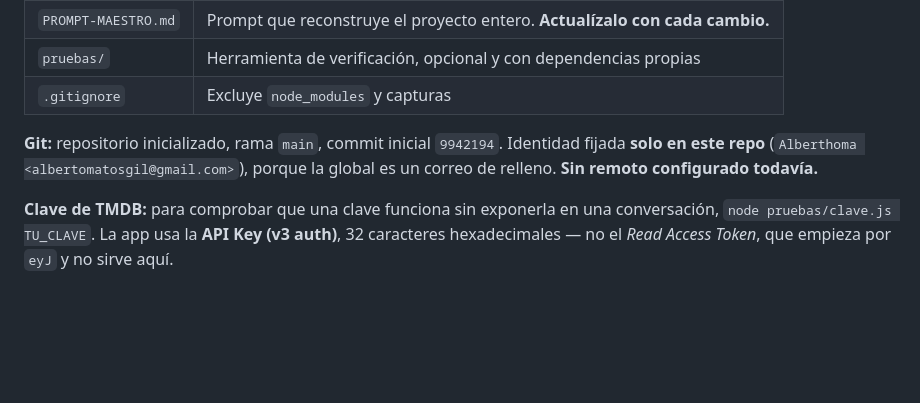
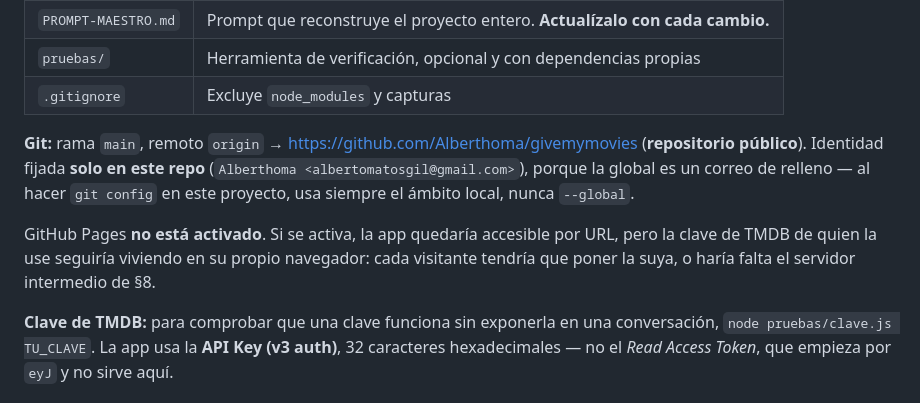
Before and after one commit to Alberthoma/givemymovies, a Markdown page: CLAUDE.md, the part around the change. GitHub-like rendering; blank space fills up the shorter version.

Commit message:
docs: registrar el remoto de GitHub en CLAUDE.md
El proyecto ya está publicado en github.com/Alberthoma/givemymovies.
Se anota el remoto, que el repositorio es público, y el recordatorio de
usar siempre el ámbito local en git config: la identidad global de este
equipo es un correo de relleno y no debe tocarse desde aquí.

Se aclara además qué implicaría activar GitHub Pages respecto a la clave
de TMDB, que vive en el navegador de cada visitante.

Co-Authored-By: Claude Opus 5 <noreply@anthropic.com>

```diff
--- a/CLAUDE.md
+++ b/CLAUDE.md
@@ -240,9 +240,14 @@ Comprobación manual rápida, si no quieres ejecutar nada:
 | `pruebas/` | Herramienta de verificación, opcional y con dependencias propias |
 | `.gitignore` | Excluye `node_modules` y capturas |
 
-**Git:** repositorio inicializado, rama `main`, commit inicial `9942194`. Identidad fijada
-**solo en este repo** (`Alberthoma <albertomatosgil@gmail.com>`), porque la global es un
-correo de relleno. **Sin remoto configurado todavía.**
+**Git:** rama `main`, remoto `origin` → <https://github.com/Alberthoma/givemymovies>
+(**repositorio público**). Identidad fijada **solo en este repo**
+(`Alberthoma <albertomatosgil@gmail.com>`), porque la global es un correo de relleno —
+al hacer `git config` en este proyecto, usa siempre el ámbito local, nunca `--global`.
+
+GitHub Pages **no está activado**. Si se activa, la app quedaría accesible por URL, pero
+la clave de TMDB de quien la use seguiría viviendo en su propio navegador: cada visitante
+tendría que poner la suya, o haría falta el servidor intermedio de §8.
 
 **Clave de TMDB:** para comprobar que una clave funciona sin exponerla en una conversación,
 `node pruebas/clave.js TU_CLAVE`. La app usa la **API Key (v3 auth)**, 32 caracteres
```
